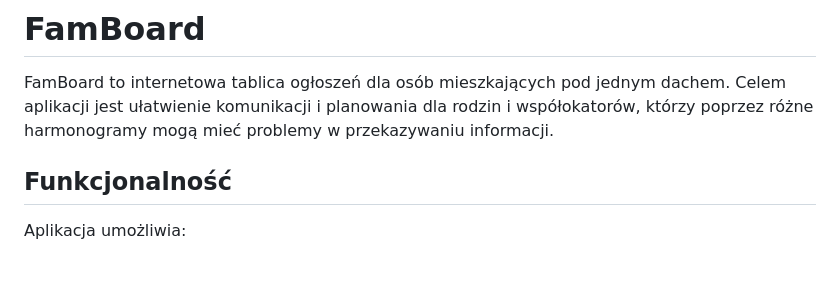
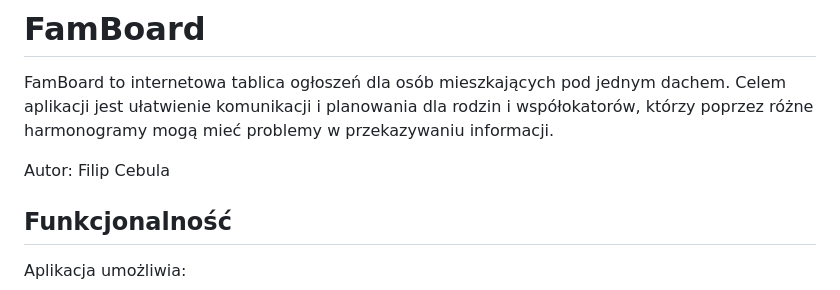
Before and after one commit to c-a-v-a/wdpai, a Markdown page: README.md, the part around the change. Rendered like a GitHub page; blank space fills up the shorter version.

Commit message:
add author to readme

```diff
--- a/README.md
+++ b/README.md
@@ -3,6 +3,8 @@
 FamBoard to internetowa tablica ogłoszeń dla osób mieszkających pod jednym dachem.
 Celem aplikacji jest ułatwienie komunikacji i planowania dla rodzin i współokatorów, którzy
 poprzez różne harmonogramy mogą mieć problemy w przekazywaniu informacji.
+
+Autor: Filip Cebula
 
 ## Funkcjonalność
 
```
